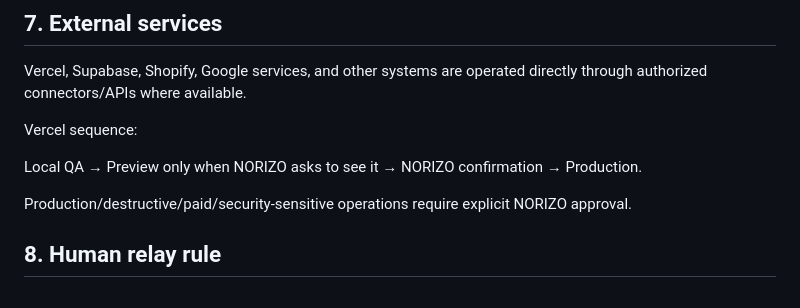
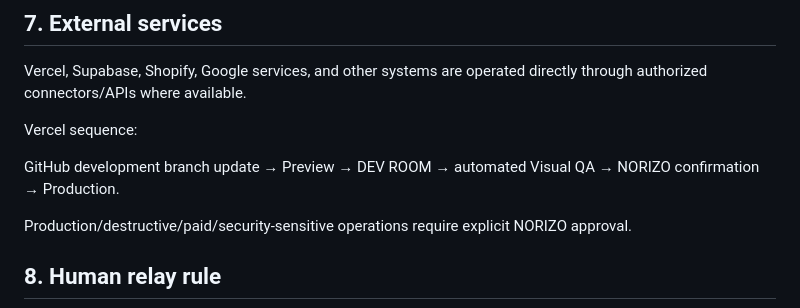
Before and after one commit to NORIZO0201/norizo-dev-room, a Markdown page: docs/NORIZO_LAB_OPERATING_CONSTITUTION.md, the part around the change. GitHub-like rendering.

Commit message:
docs: adopt preview-first deployment constitution

```diff
--- a/docs/NORIZO_LAB_OPERATING_CONSTITUTION.md
+++ b/docs/NORIZO_LAB_OPERATING_CONSTITUTION.md
@@ -65,7 +65,7 @@ Vercel, Supabase, Shopify, Google services, and other systems are operated direc
 
 Vercel sequence:
 
-Local QA → Preview only when NORIZO asks to see it → NORIZO confirmation → Production.
+GitHub development branch update → Preview → DEV ROOM → automated Visual QA → NORIZO confirmation → Production.
 
 Production/destructive/paid/security-sensitive operations require explicit NORIZO approval.
 
```
